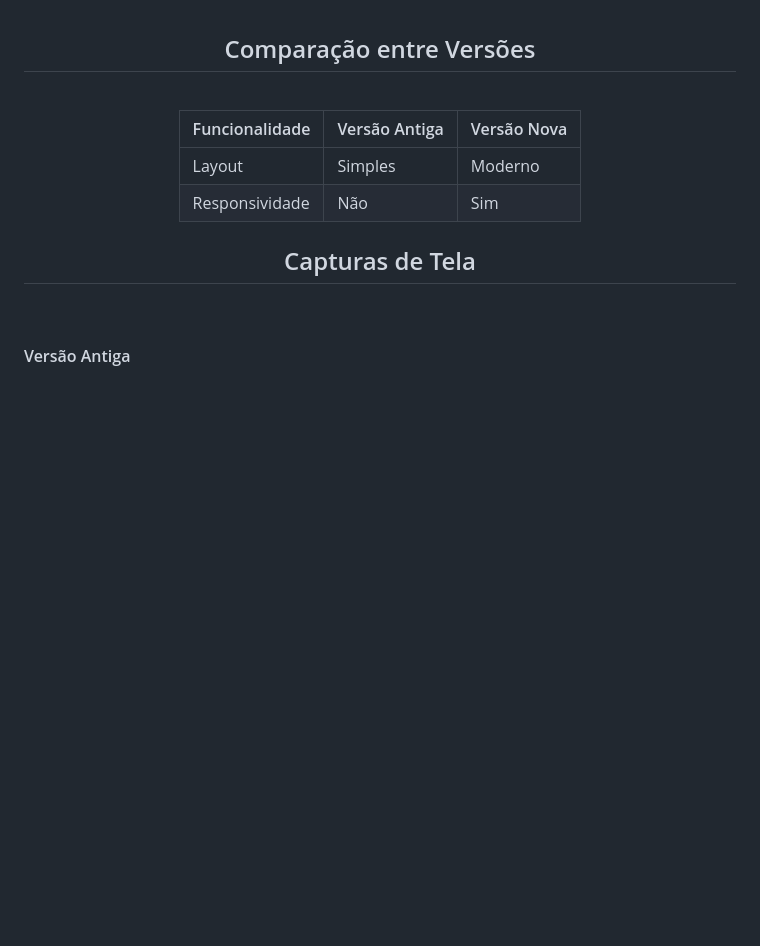
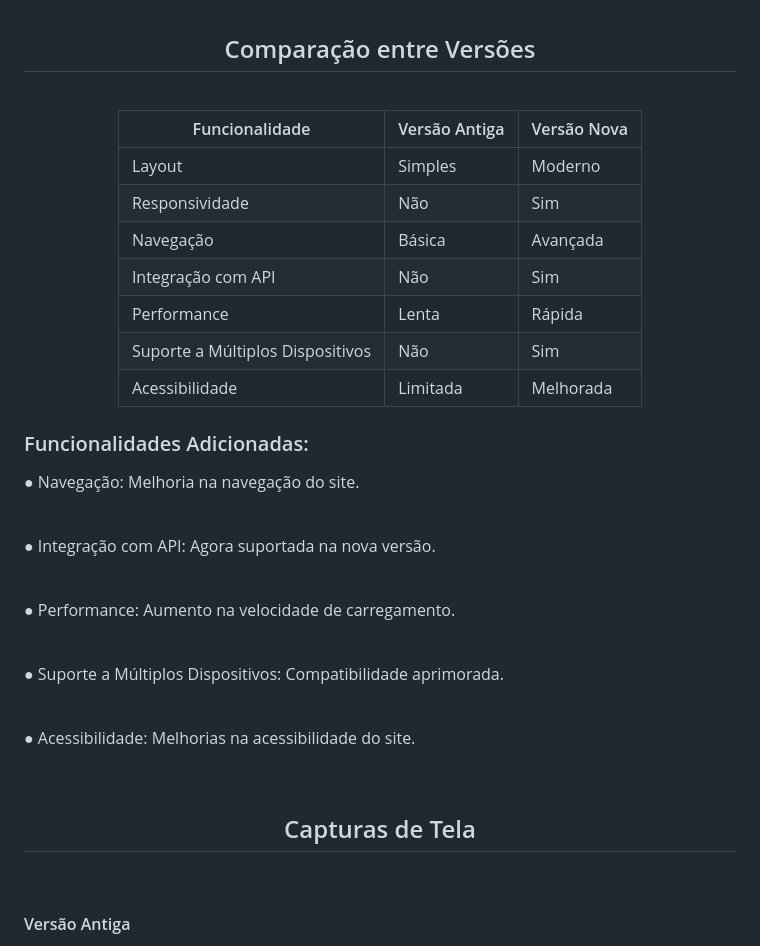
Before and after one commit to FernandoJesuss/Galeria_de_Fotos, a Markdown page: README.md, the part around the change. GitHub-like rendering; blank space fills up the shorter version.

```diff
--- a/README.md
+++ b/README.md
@@ -176,10 +176,25 @@
 <h2 align="center"> Comparação entre Versões </h2><br>
 
 
-| Funcionalidade | Versão Antiga | Versão Nova |
-|----------------|---------------|-------------|
-| Layout         | Simples       | Moderno     |
-| Responsividade | Não           | Sim         |
+| Funcionalidade       | Versão Antiga | Versão Nova |
+|----------------------|---------------|--------------|
+| Layout               | Simples       | Moderno      |
+| Responsividade       | Não           | Sim          |
+| Navegação            | Básica        | Avançada     |
+| Integração com API   | Não           | Sim          |
+| Performance          | Lenta         | Rápida       |
+| Suporte a Múltiplos Dispositivos | Não | Sim          |
+| Acessibilidade       | Limitada      | Melhorada    |
+
+
+
+<h3 align="left"> Funcionalidades Adicionadas:</h3>
+
+<p align="left">● Navegação: Melhoria na navegação do site.</p><br>
+<p align="left">● Integração com API: Agora suportada na nova versão.</p><br>
+<p align="left">● Performance: Aumento na velocidade de carregamento.</p><br>
+<p align="left">● Suporte a Múltiplos Dispositivos: Compatibilidade aprimorada.</p><br>
+<p align="left">● Acessibilidade: Melhorias na acessibilidade do site.</p><br>
 
 
 <h2 align="center"> Capturas de Tela </h2><br>
```
